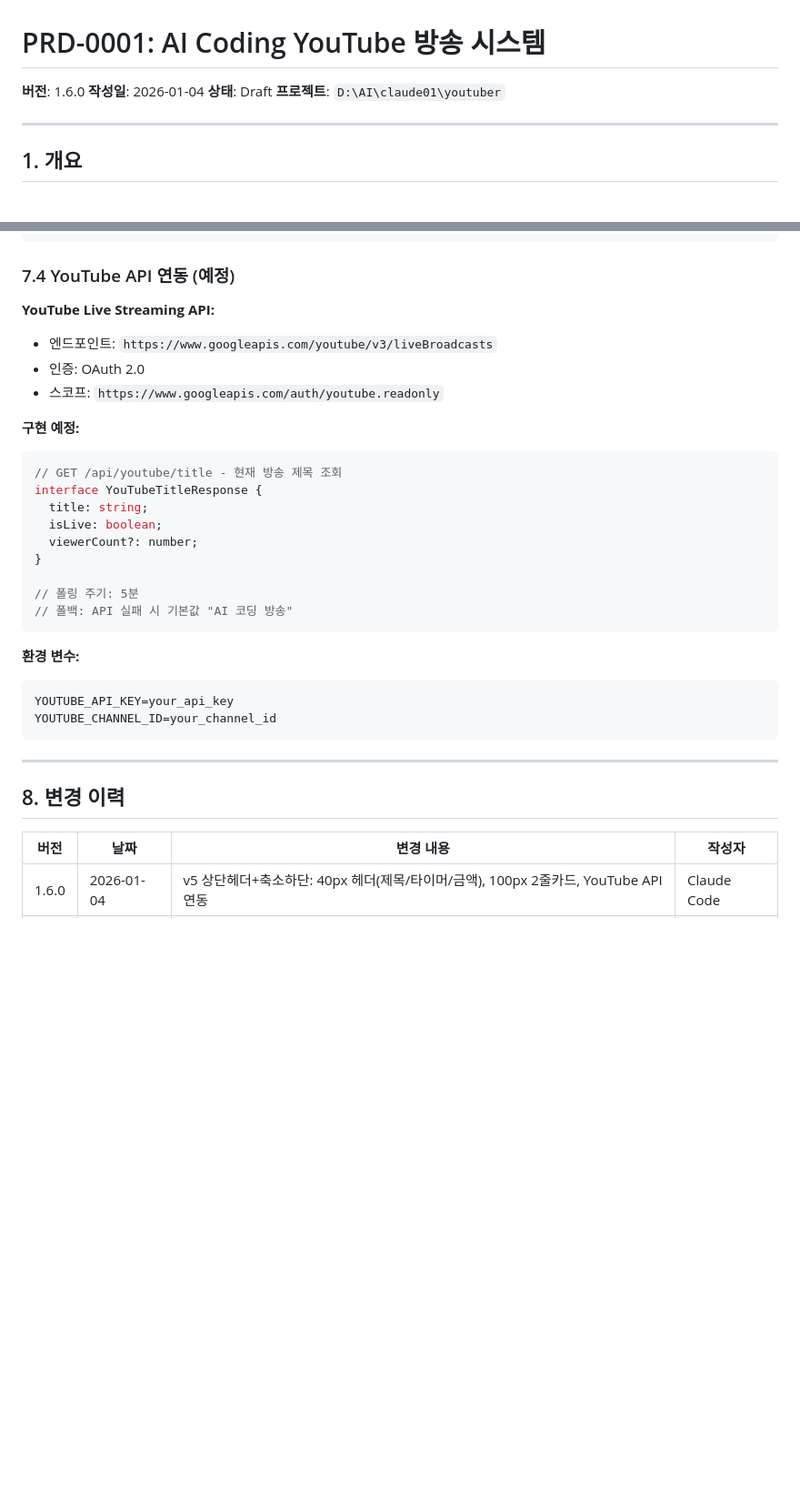
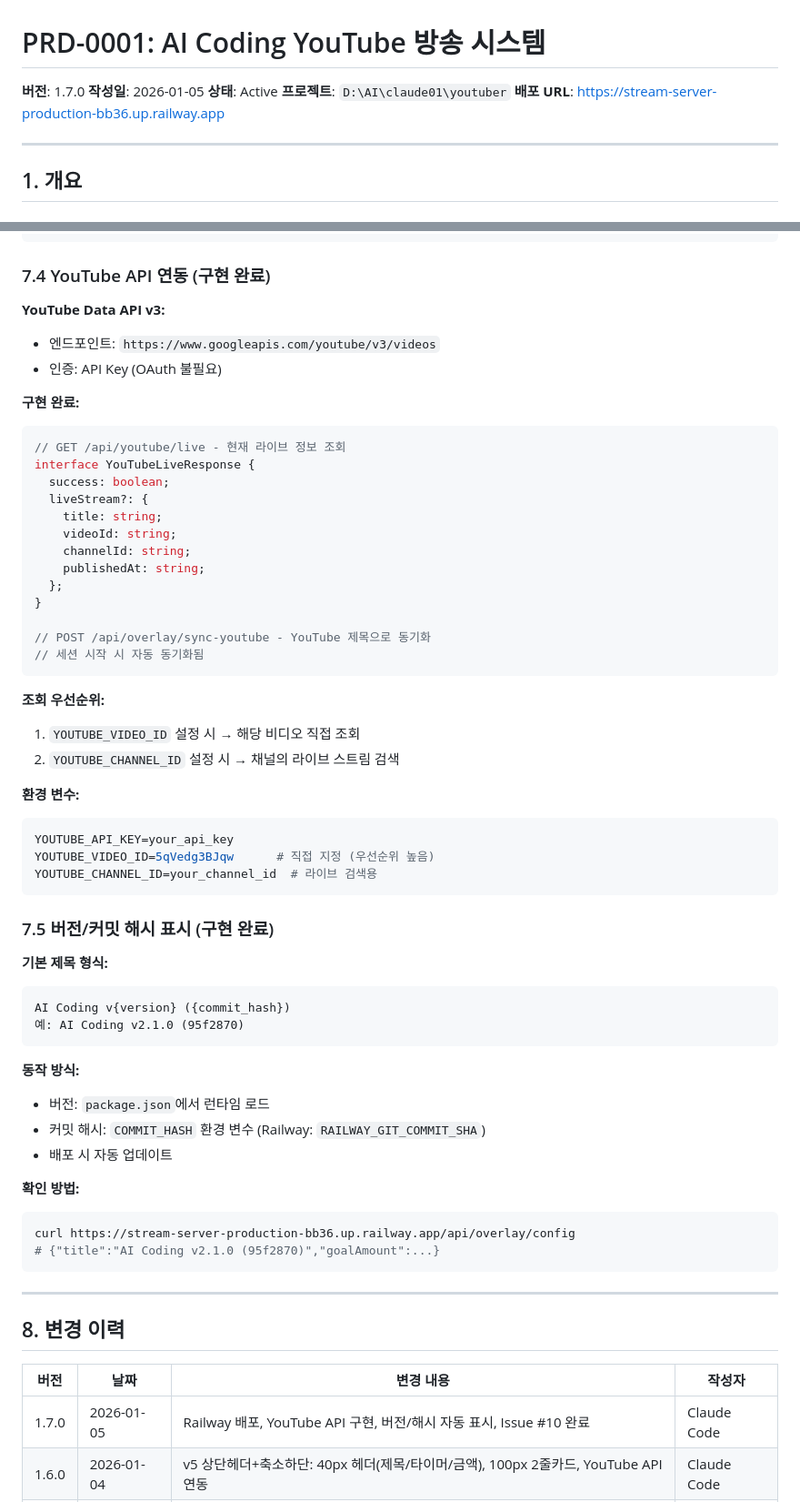
Before and after one commit to garimto81/youtuber, a Markdown page: docs/PRD-0001-stream-system.md, 2 parts joined by grey strips. Shown at 91% size. Rendered like a GitHub page; blank space fills up the shorter version.

Commit message:
docs(prd): update to v1.7.0 with Railway deployment
Changes:
- Railway deployment with production URL
- YouTube API implementation (VIDEO_ID support)
- Version/commit hash auto-display feature
- Issue #10 completion status
- Updated API documentation

🤖 Generated with [Claude Code](https://claude.com/claude-code)

Co-Authored-By: Claude Opus 4.5 <noreply@anthropic.com>

````diff
--- a/docs/PRD-0001-stream-system.md
+++ b/docs/PRD-0001-stream-system.md
@@ -1,9 +1,10 @@
 # PRD-0001: AI Coding YouTube 방송 시스템
 
-**버전**: 1.6.0
-**작성일**: 2026-01-04
-**상태**: Draft
+**버전**: 1.7.0
+**작성일**: 2026-01-05
+**상태**: Active
 **프로젝트**: `D:\AI\claude01\youtuber`
+**배포 URL**: https://stream-server-production-bb36.up.railway.app
 
 ---
 
@@ -504,32 +505,59 @@ interface ServerMessage {
 }
 ```
 
-### 7.4 YouTube API 연동 (예정)
+### 7.4 YouTube API 연동 (구현 완료)
 
-**YouTube Live Streaming API:**
-- 엔드포인트: `https://www.googleapis.com/youtube/v3/liveBroadcasts`
-- 인증: OAuth 2.0
-- 스코프: `https://www.googleapis.com/auth/youtube.readonly`
+**YouTube Data API v3:**
+- 엔드포인트: `https://www.googleapis.com/youtube/v3/videos`
+- 인증: API Key (OAuth 불필요)
 
-**구현 예정:**
+**구현 완료:**
 
 ```typescript
-// GET /api/youtube/title - 현재 방송 제목 조회
-interface YouTubeTitleResponse {
-  title: string;
-  isLive: boolean;
-  viewerCount?: number;
+// GET /api/youtube/live - 현재 라이브 정보 조회
+interface YouTubeLiveResponse {
+  success: boolean;
+  liveStream?: {
+    title: string;
+    videoId: string;
+    channelId: string;
+    publishedAt: string;
+  };
 }
 
-// 폴링 주기: 5분
-// 폴백: API 실패 시 기본값 "AI 코딩 방송"
+// POST /api/overlay/sync-youtube - YouTube 제목으로 동기화
+// 세션 시작 시 자동 동기화됨
 ```
+
+**조회 우선순위:**
+1. `YOUTUBE_VIDEO_ID` 설정 시 → 해당 비디오 직접 조회
+2. `YOUTUBE_CHANNEL_ID` 설정 시 → 채널의 라이브 스트림 검색
 
 **환경 변수:**
 
 ```env
 YOUTUBE_API_KEY=your_api_key
-YOUTUBE_CHANNEL_ID=your_channel_id
+YOUTUBE_VIDEO_ID=5qVedg3BJqw      # 직접 지정 (우선순위 높음)
+YOUTUBE_CHANNEL_ID=your_channel_id  # 라이브 검색용
+```
+
+### 7.5 버전/커밋 해시 표시 (구현 완료)
+
+**기본 제목 형식:**
+```
+AI Coding v{version} ({commit_hash})
+예: AI Coding v2.1.0 (95f2870)
+```
+
+**동작 방식:**
+- 버전: `package.json`에서 런타임 로드
+- 커밋 해시: `COMMIT_HASH` 환경 변수 (Railway: `RAILWAY_GIT_COMMIT_SHA`)
+- 배포 시 자동 업데이트
+
+**확인 방법:**
+```bash
+curl https://stream-server-production-bb36.up.railway.app/api/overlay/config
+# {"title":"AI Coding v2.1.0 (95f2870)","goalAmount":...}
 ```
 
 ---
@@ -538,6 +566,7 @@ YOUTUBE_CHANNEL_ID=your_channel_id
 
 | 버전 | 날짜 | 변경 내용 | 작성자 |
 |------|------|----------|--------|
+| 1.7.0 | 2026-01-05 | Railway 배포, YouTube API 구현, 버전/해시 자동 표시, Issue #10 완료 | Claude Code |
 | 1.6.0 | 2026-01-04 | v5 상단헤더+축소하단: 40px 헤더(제목/타이머/금액), 100px 2줄카드, YouTube API 연동 | Claude Code |
 | 1.5.0 | 2026-01-03 | v4 멀티프로젝트: 하단 180px 활동카드, 우측 커밋귀속, LIVE 제거 | Claude Code |
 | 1.4.0 | 2026-01-03 | FR 상세화: #1 실시간피드 스크롤, #2 활성프로젝트 GitHub API | Claude Code |
````
Also changed, not shown: other parts of docs/PRD-0001-stream-system.md (+24 -0 lines).
